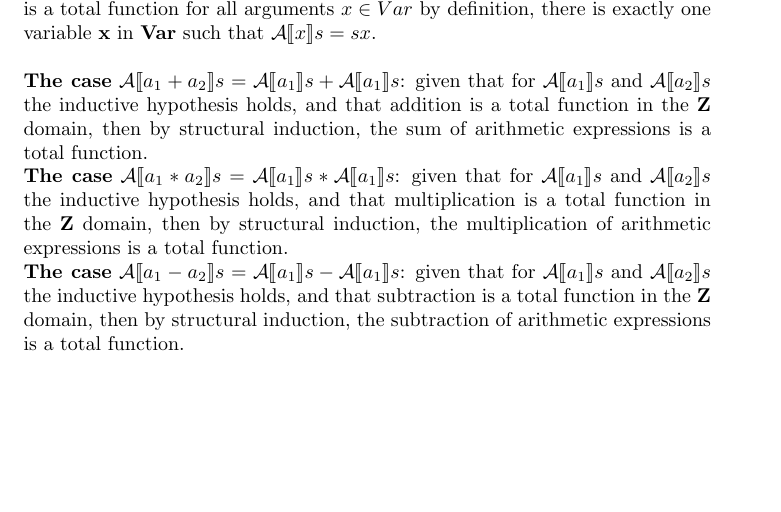
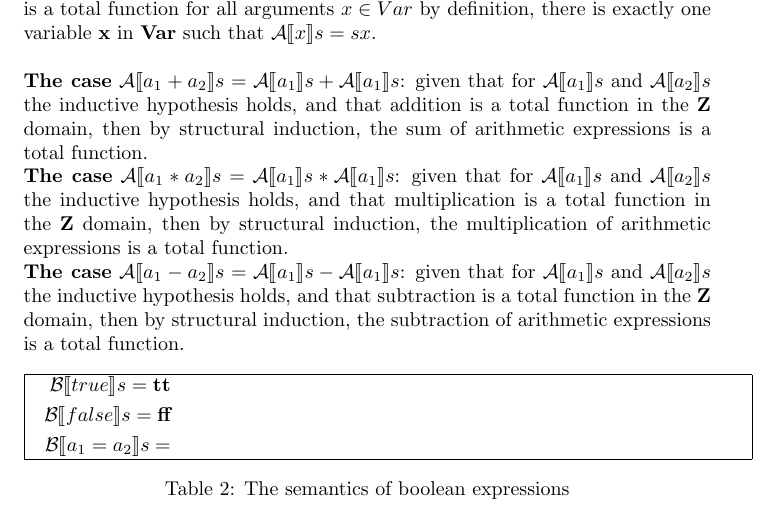
Before and after one commit to jkomyno/Software-Verification---Exercises, a LaTeX document (main.tex): part of page 2 of 2, cut so that both start at the same text, the shorter picture padded with empty space. Compiled offline with pdfLaTeX.

Commit message:
Added partial table of exercise 1.9

```diff
--- a/main.tex
+++ b/main.tex
@@ -3,7 +3,7 @@
 \usepackage{amsmath,amssymb} % for curved letters (\mathcal)
 \usepackage{stmaryrd}        % for double brackets
 \usepackage{tabularx}        % for aligning the table
-
+\usepackage{empheq}
 
 \title{Software Verification - Exercises}
 \author{Alberto Schiabel}
@@ -78,4 +78,23 @@ given that for $\mathcal{A}\llbracket a_1 \rrbracket s$ and $\mathcal{A}\llbrack
 given that for $\mathcal{A}\llbracket a_1 \rrbracket s$ and $\mathcal{A}\llbracket a_2 \rrbracket s$ the inductive hypothesis holds, and that subtraction is a total function in the \textbf{Z} domain, then by structural induction, the subtraction of arithmetic expressions is a total function.
 
 
+% n \in \textit{Num}
+% x \in \textit{Var}
+% a \in \textit{Aexp}
+\begin{table}[ht!]
+ \centering
+     \setlength{\tabcolsep}{1em} % for the horizontal padding
+    \begin{tabular}{|p{\textwidth}|}
+    \hline
+    $\begin{aligned}[t] % placement: default is "center", options are "top" and "bottom"
+    \mathcal{B}\llbracket true \rrbracket s = \textbf{tt} \\
+    \mathcal{B}\llbracket false \rrbracket s = \textbf{ff} \\
+    \mathcal{B}\llbracket a_1 = a_2 \rrbracket s =
+    \end{aligned}$ \\
+    \hline
+    \end{tabular}
+    \caption{The semantics of boolean expressions}
+\end{table}
+
+
 \end{document}
```
